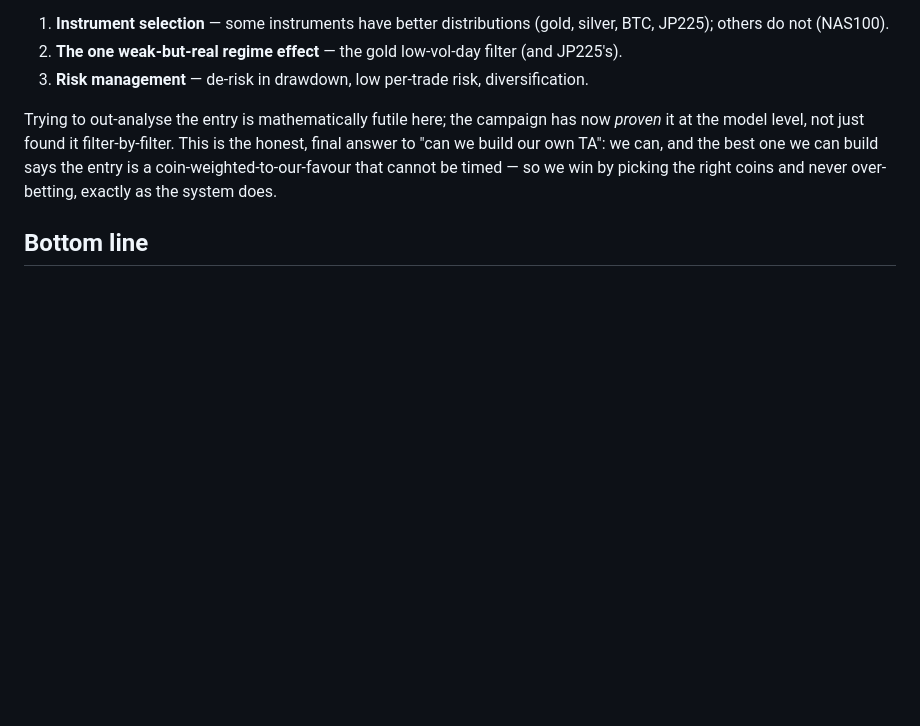
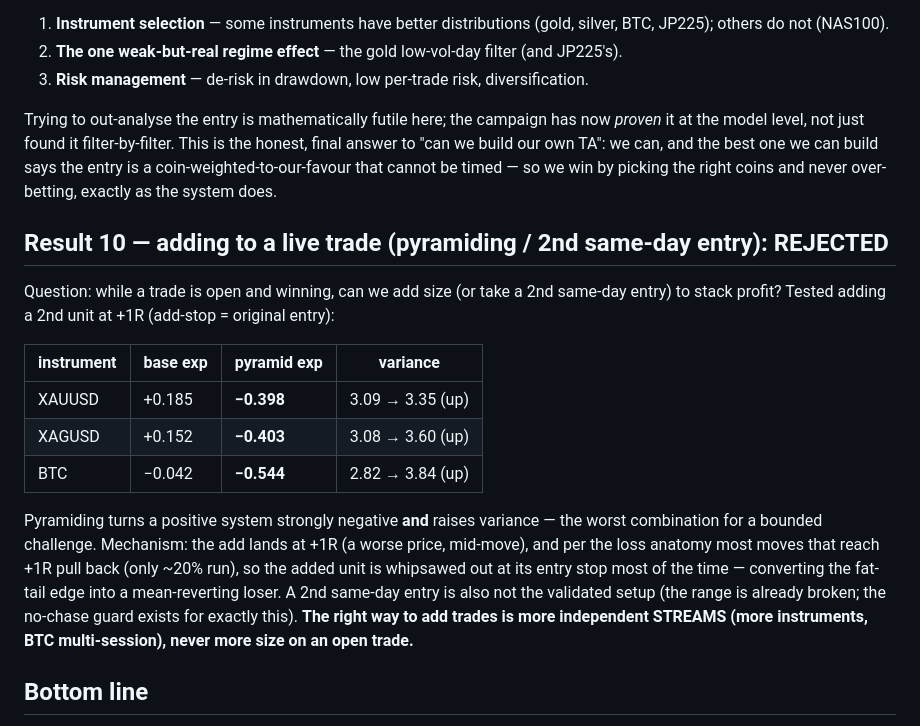
Before and after one commit to tuhanba/aurvexai, a Markdown page: FTMO_PER_INSTRUMENT_RESEARCH.md, the part around the change. Rendered like a GitHub page; blank space fills up the shorter version.

```diff
--- a/FTMO_PER_INSTRUMENT_RESEARCH.md
+++ b/FTMO_PER_INSTRUMENT_RESEARCH.md
@@ -249,6 +249,26 @@ honest, final answer to "can we build our own TA": we can, and the best one we c
 build says the entry is a coin-weighted-to-our-favour that cannot be timed — so we
 win by picking the right coins and never over-betting, exactly as the system does.
 
+## Result 10 — adding to a live trade (pyramiding / 2nd same-day entry): REJECTED
+
+Question: while a trade is open and winning, can we add size (or take a 2nd same-day
+entry) to stack profit? Tested adding a 2nd unit at +1R (add-stop = original entry):
+
+| instrument | base exp | pyramid exp | variance |
+|---|---|---|---|
+| XAUUSD | +0.185 | **−0.398** | 3.09 → 3.35 (up) |
+| XAGUSD | +0.152 | **−0.403** | 3.08 → 3.60 (up) |
+| BTC | −0.042 | **−0.544** | 2.82 → 3.84 (up) |
+
+Pyramiding turns a positive system strongly negative **and** raises variance — the
+worst combination for a bounded challenge. Mechanism: the add lands at +1R (a worse
+price, mid-move), and per the loss anatomy most moves that reach +1R pull back
+(only ~20% run), so the added unit is whipsawed out at its entry stop most of the
+time — converting the fat-tail edge into a mean-reverting loser. A 2nd same-day
+entry is also not the validated setup (the range is already broken; the no-chase
+guard exists for exactly this). **The right way to add trades is more independent
+STREAMS (more instruments, BTC multi-session), never more size on an open trade.**
+
 ## Bottom line
 
 The professional move was not "tune harder until positive" — that made every
```
Also changed, not shown: FTMO_V313_INPUTS.md (added, +44 -0 lines).
